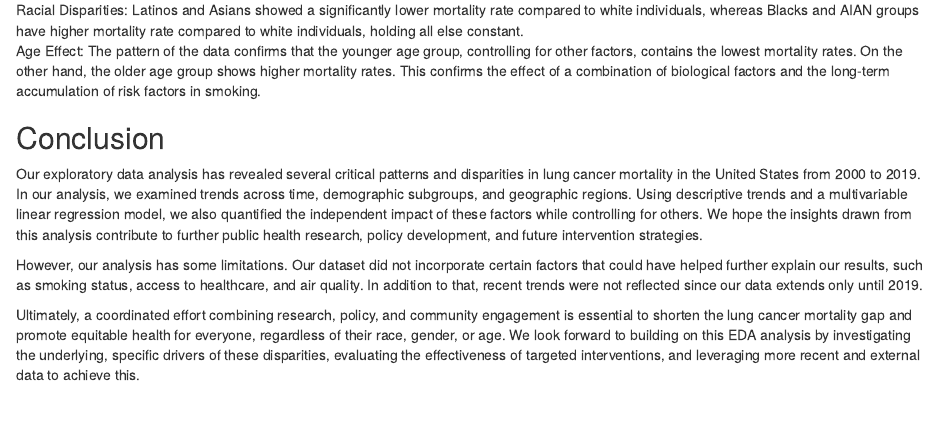
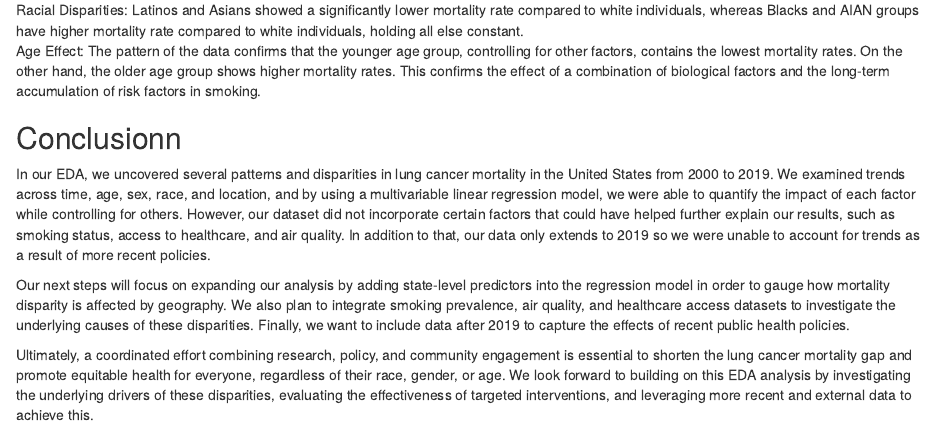
Before and after one commit to JasmineLiu2026/QTM302W, an R Markdown document (EDA.Rmd): the page in a window 1100 px wide, from 8580 px down. Rendered offline with R 4.5, knitr and Pandoc, with nearby package versions; some code elsewhere in the file could not run offline.

Commit message:
Update EDA.Rmd
Final conclusion

```diff
--- a/EDA.Rmd
+++ b/EDA.Rmd
@@ -327,11 +327,9 @@ Sex Differences:  Males continue to have a greater incidence of lung cancer comp
 Racial Disparities: Latinos and Asians showed a significantly lower mortality rate compared to white individuals, whereas Blacks and AIAN groups have higher mortality rate compared to white individuals, holding all else constant.
 Age Effect: The pattern of the data confirms that the younger age group, controlling for other factors, contains the lowest mortality rates. On the other hand, the older age group shows higher mortality rates. This confirms the effect of a combination of biological factors and the long-term accumulation of risk factors in smoking.
 
-## Conclusion
-Our exploratory data analysis has revealed several critical patterns and disparities in lung cancer mortality in the United States from 2000 to 2019. In our analysis, we examined trends across time, demographic subgroups, and geographic regions. Using descriptive trends and a multivariable linear regression model, we also quantified the independent impact of these factors while controlling for others. We hope the insights drawn from this analysis contribute to further public health research, policy development, and future intervention strategies.
-
-However, our analysis has some limitations. Our dataset did not incorporate certain factors that could have helped further explain our results, such as smoking status, access to healthcare, and air quality. In addition to that, recent trends were not reflected since our data extends only until 2019.
-
-Ultimately, a coordinated effort combining research, policy, and community engagement is essential to shorten the lung cancer mortality gap and promote equitable health for everyone, regardless of their race, gender, or age. We look forward to building on this EDA analysis by investigating the underlying, specific drivers of these disparities, evaluating the effectiveness of targeted interventions, and leveraging more recent and external data to achieve this.
+## Conclusionn
+In our EDA, we uncovered several patterns and disparities in lung cancer mortality in the United States from 2000 to 2019. We examined trends across time, age, sex, race, and location, and by using a multivariable linear regression model, we were able to quantify the impact of each factor while controlling for others. However, our dataset did not incorporate certain factors that could have helped further explain our results, such as smoking status, access to healthcare, and air quality. In addition to that, our data only extends to 2019 so we were unable to account for trends as a result of more recent policies.
 
 Our next steps will focus on expanding our analysis by adding state-level predictors into the regression model in order to gauge how mortality disparity is affected by geography. We also plan to integrate smoking prevalence, air quality, and healthcare access datasets to investigate the underlying causes of these disparities. Finally, we want to include data after 2019 to capture the effects of recent public health policies.
+
+Ultimately, a coordinated effort combining research, policy, and community engagement is essential to shorten the lung cancer mortality gap and promote equitable health for everyone, regardless of their race, gender, or age. We look forward to building on this EDA analysis by investigating the underlying drivers of these disparities, evaluating the effectiveness of targeted interventions, and leveraging more recent and external data to achieve this.
```
